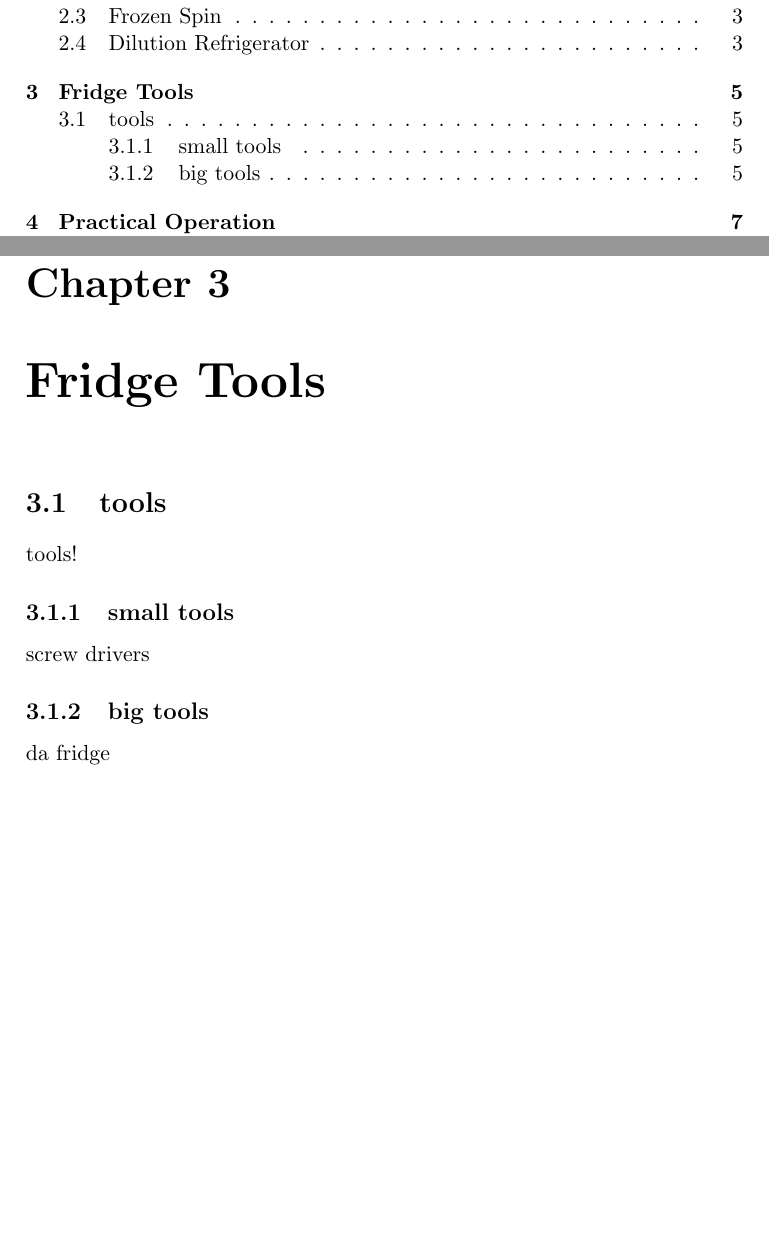
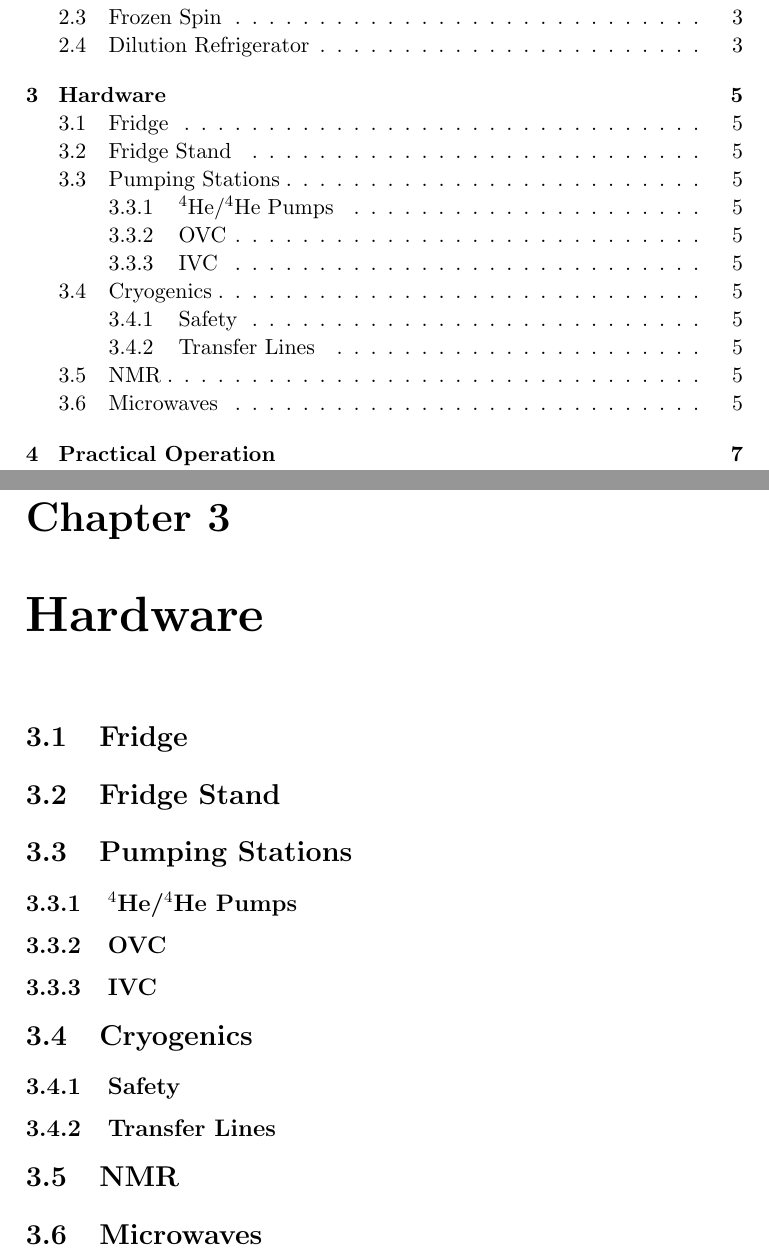
Before and after one commit to ryan-duve/hifrost-manual, a LaTeX thesis (hifrost.tex, which reads hardware.tex): two parts of pages 5 and 11 of 16, joined at a grey line, cut so that both start at the same text, the shorter picture padded with empty space. Compiled offline with pdfLaTeX.

Commit message:
hardware preface

```diff
--- a/hardware.tex
+++ b/hardware.tex
@@ -1,8 +1,18 @@
-\chapter{Fridge Tools}
-\label{fridge-tools}
-\section{tools}
-tools!
-\subsection{small tools}
-screw drivers
-\subsection{big tools}
-da fridge
+\chapter{Hardware}
+\label{hardware}
+\section{Fridge}
+
+\section{Fridge Stand}
+
+\section{Pumping Stations}
+  \subsection{$^4$He/$^4$He Pumps}
+  \subsection{OVC}
+  \subsection{IVC}
+
+\section{Cryogenics}
+  \subsection{Safety}
+  \subsection{Transfer Lines}
+
+\section{NMR}
+
+\section{Microwaves}
```
